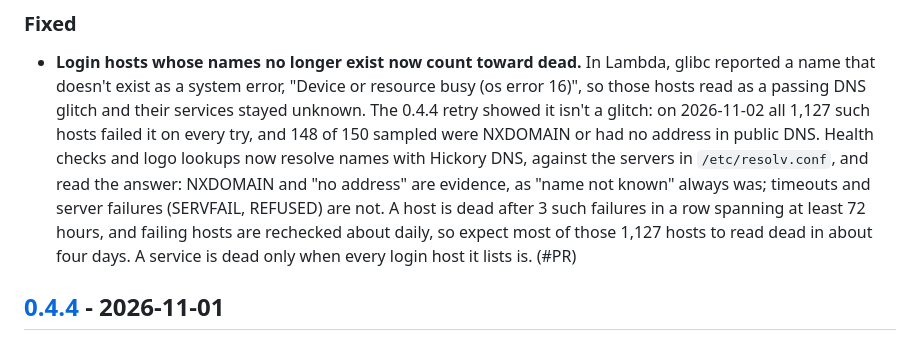
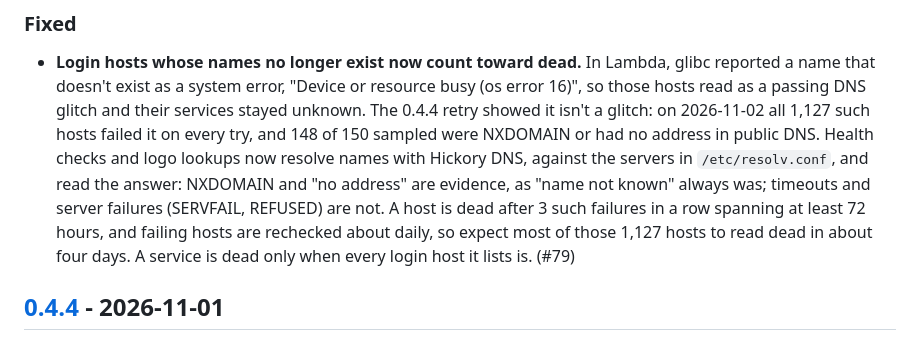
Before and after one commit to incommon/InCatalog, a Markdown page: CHANGELOG.md, the part around the change. GitHub-like rendering.

Commit message:
Name the PR in the CHANGELOG entry
Co-Authored-By: Claude Opus 5.5 <noreply@anthropic.com>

```diff
--- a/CHANGELOG.md
+++ b/CHANGELOG.md
@@ -36,7 +36,7 @@ section must be written before it is cut.
   and server failures (SERVFAIL, REFUSED) are not. A host is dead after 3 such
   failures in a row spanning at least 72 hours, and failing hosts are rechecked about
   daily, so expect most of those 1,127 hosts to read dead in about four days. A
-  service is dead only when every login host it lists is. (#PR)
+  service is dead only when every login host it lists is. (#79)
 
 ## [0.4.4] - 2026-11-01
 
```
